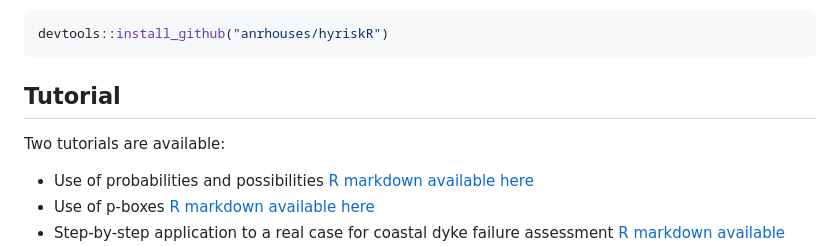
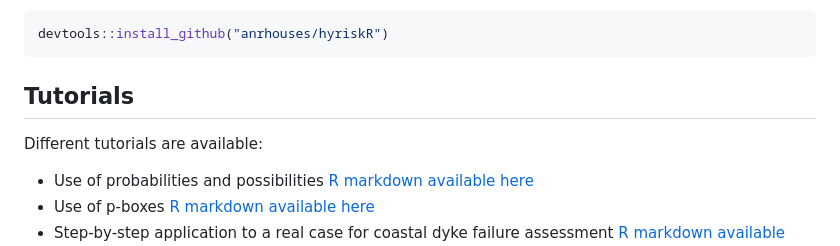
Before and after one commit to anrhouses/hyriskR, a Markdown page: README.md, the part around the change. GitHub-like rendering.

````diff
--- a/README.md
+++ b/README.md
@@ -21,9 +21,9 @@ This package can be installed directly by running:
 devtools::install_github("anrhouses/hyriskR")
 ```
 
-## Tutorial
+## Tutorials
 
-Two tutorials are available:
+Different tutorials are available:
 * Use of probabilities and possibilities [R markdown available here](vignettes/possibility.Rmd)
 * Use of p-boxes [R markdown available here](vignettes/pbox.Rmd)
 * Step-by-step application to a real case for coastal dyke failure assessment [R markdown available here](vignettes/hyrisk_demo.Rmd)
````
